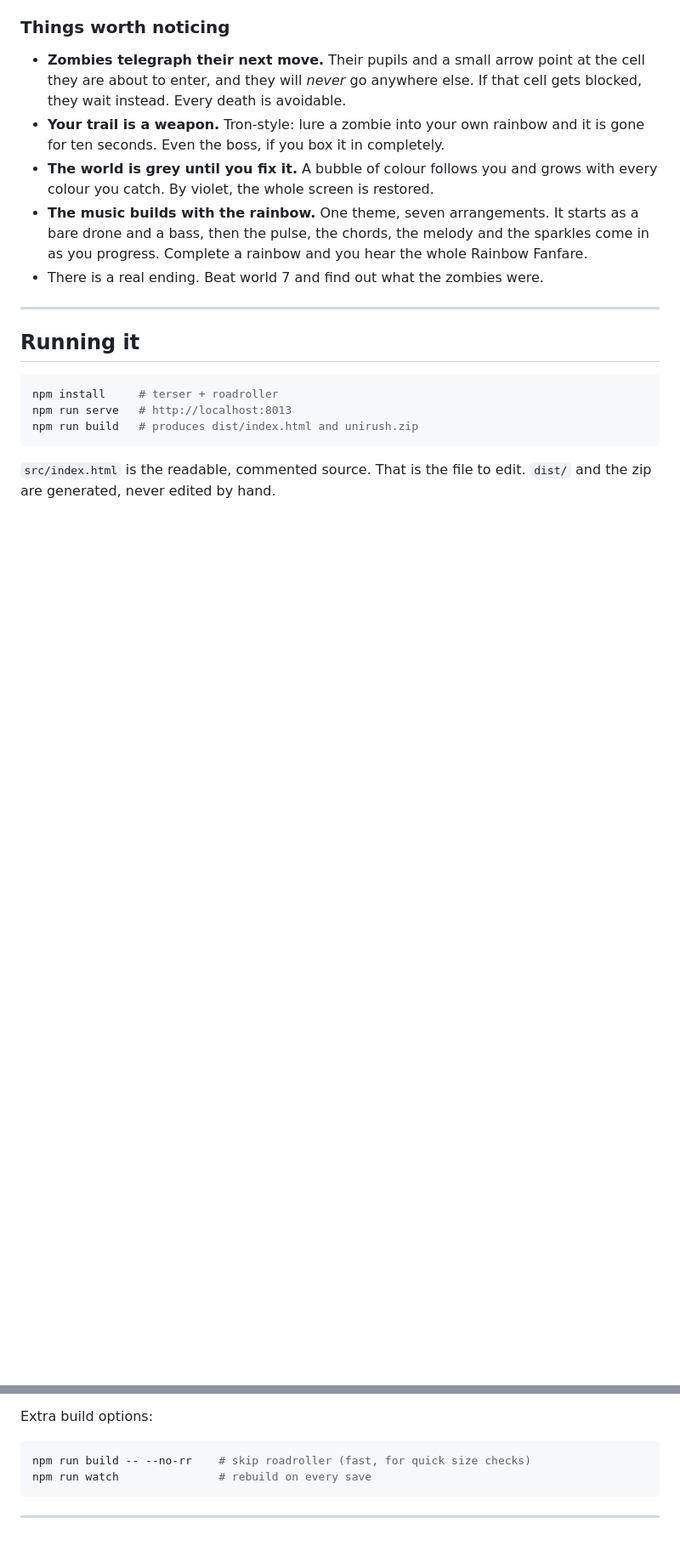
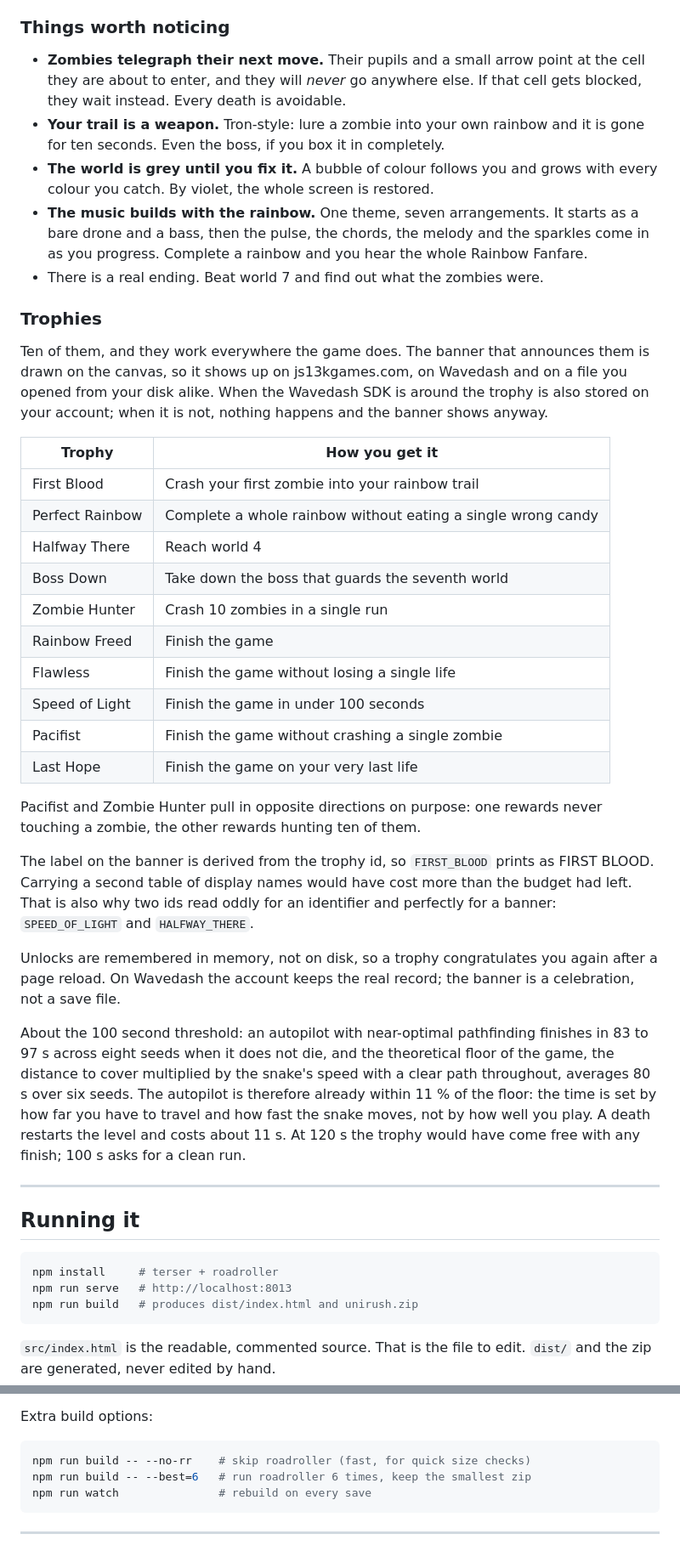
Before and after one commit to Rubikou/Unirush-js13k, a Markdown page: README.md, 2 parts joined by grey strips. Shown at 85% size. Rendered like a GitHub page; blank space fills up the shorter version.

````diff
--- a/README.md
+++ b/README.md
@@ -48,6 +48,48 @@ Arrow keys, WASD/ZQSD, or swipe on mobile.
   whole Rainbow Fanfare.
 - There is a real ending. Beat world 7 and find out what the zombies were.
 
+### Trophies
+
+Ten of them, and they work everywhere the game does. The banner that announces
+them is drawn on the canvas, so it shows up on js13kgames.com, on Wavedash and
+on a file you opened from your disk alike. When the Wavedash SDK is around the
+trophy is also stored on your account; when it is not, nothing happens and the
+banner shows anyway.
+
+| Trophy | How you get it |
+|---|---|
+| First Blood | Crash your first zombie into your rainbow trail |
+| Perfect Rainbow | Complete a whole rainbow without eating a single wrong candy |
+| Halfway There | Reach world 4 |
+| Boss Down | Take down the boss that guards the seventh world |
+| Zombie Hunter | Crash 10 zombies in a single run |
+| Rainbow Freed | Finish the game |
+| Flawless | Finish the game without losing a single life |
+| Speed of Light | Finish the game in under 100 seconds |
+| Pacifist | Finish the game without crashing a single zombie |
+| Last Hope | Finish the game on your very last life |
+
+Pacifist and Zombie Hunter pull in opposite directions on purpose: one rewards
+never touching a zombie, the other rewards hunting ten of them.
+
+The label on the banner is derived from the trophy id, so `FIRST_BLOOD` prints
+as FIRST BLOOD. Carrying a second table of display names would have cost more
+than the budget had left. That is also why two ids read oddly for an identifier
+and perfectly for a banner: `SPEED_OF_LIGHT` and `HALFWAY_THERE`.
+
+Unlocks are remembered in memory, not on disk, so a trophy congratulates you
+again after a page reload. On Wavedash the account keeps the real record; the
+banner is a celebration, not a save file.
+
+About the 100 second threshold: an autopilot with near-optimal pathfinding
+finishes in 83 to 97 s across eight seeds when it does not die, and the
+theoretical floor of the game, the distance to cover multiplied by the snake's
+speed with a clear path throughout, averages 80 s over six seeds. The autopilot
+is therefore already within 11 % of the floor: the time is set by how far you
+have to travel and how fast the snake moves, not by how well you play. A death
+restarts the level and costs about 11 s. At 120 s the trophy would have come
+free with any finish; 100 s asks for a clean run.
+
 ---
 
 ## Running it
@@ -65,6 +107,7 @@ Extra build options:
 
 ```bash
 npm run build -- --no-rr    # skip roadroller (fast, for quick size checks)
+npm run build -- --best=6   # run roadroller 6 times, keep the smallest zip
 npm run watch               # rebuild on every save
 ```
 
````
Also changed, not shown: other parts of README.md (+84 -18 lines).
